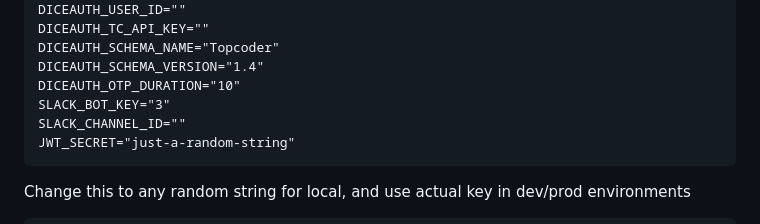
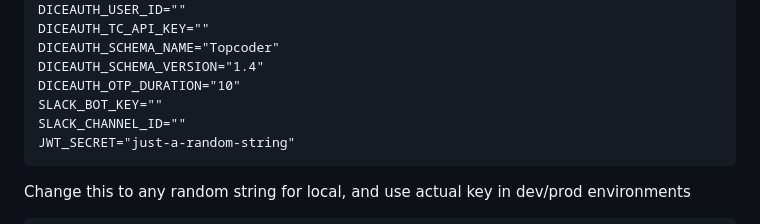
Before and after one commit to topcoder-platform/identity-api-v6, a Markdown page: Verification.md, the part around the change. GitHub-like rendering.

Commit message:
remove secret keys

````diff
--- a/Verification.md
+++ b/Verification.md
@@ -20,7 +20,7 @@ DICEAUTH_TC_API_KEY=""
 DICEAUTH_SCHEMA_NAME="Topcoder"
 DICEAUTH_SCHEMA_VERSION="1.4"
 DICEAUTH_OTP_DURATION="10"
-SLACK_BOT_KEY="3"
+SLACK_BOT_KEY=""
 SLACK_CHANNEL_ID=""
 JWT_SECRET="just-a-random-string"
 ```
````
